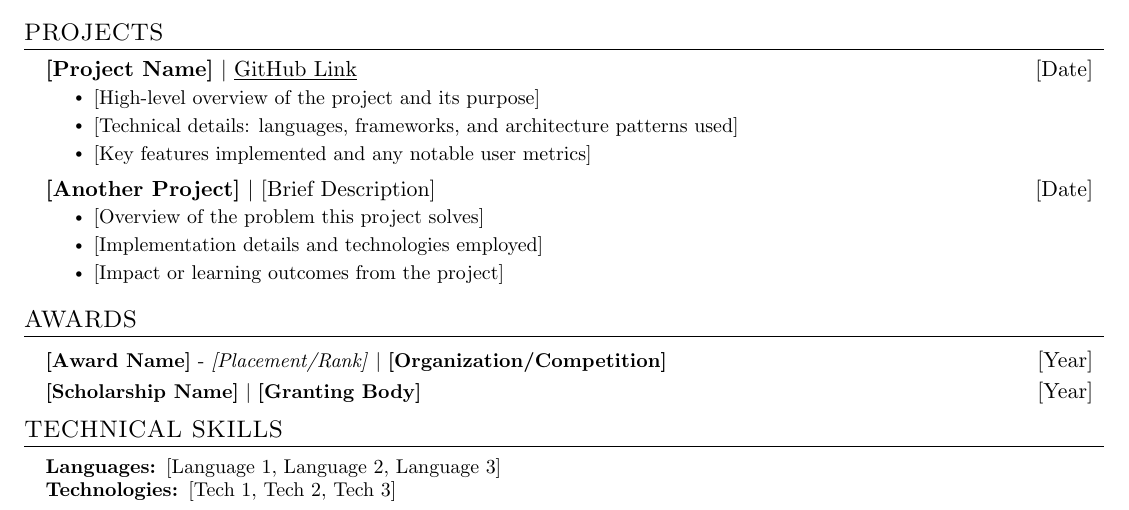
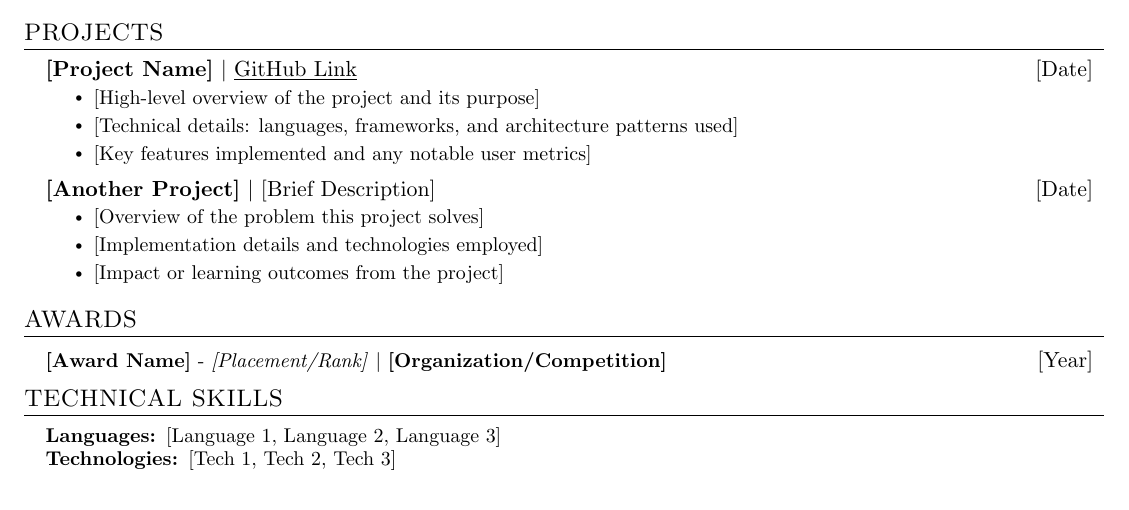
Before and after one commit to duckyfuz/resumes, a LaTeX CV (resume.tex): part of the page, cut so that both start at the same text. Compiled offline with pdfLaTeX.

Commit message:
fix: remove troublesome line

```diff
--- a/resume.tex
+++ b/resume.tex
@@ -74,7 +74,6 @@
 \section{AWARDS}
   \resumeSubHeadingListStart
     \resumeProjectHeading{\textbf{[Award Name]} - \emph{[Placement/Rank]} $|$ \textbf{[Organization/Competition]}}{[Year]}
-    \resumeProjectHeading{\textbf{[Scholarship Name]} $|$ \textbf{[Granting Body]}}{[Year]}
   \resumeSubHeadingListEnd
 % END OF SECTION %
 
```
